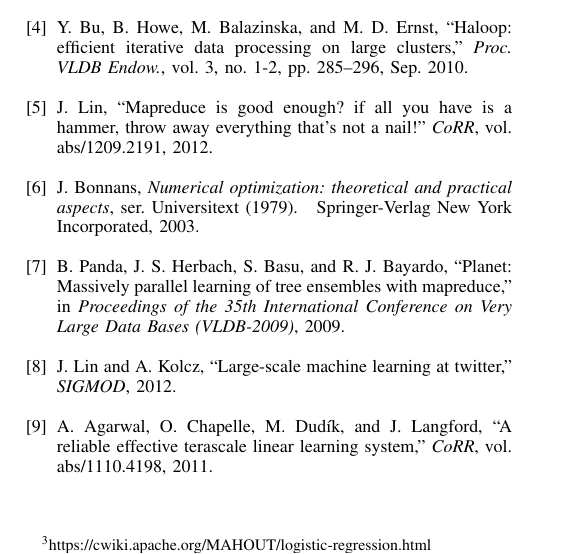
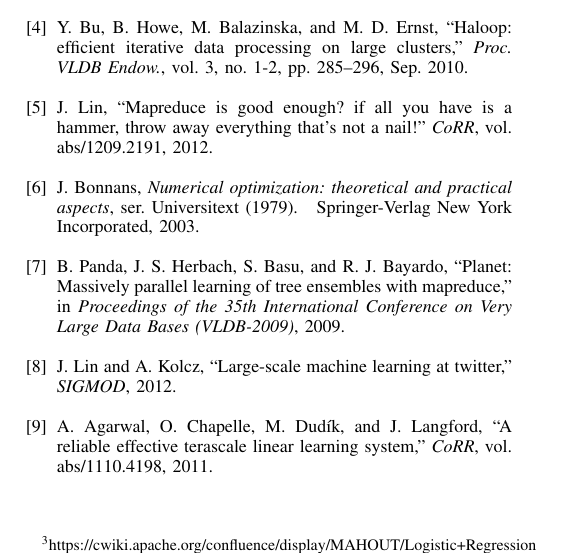
Before and after one commit to intentmedia/paper-bigdata2013, a LaTeX paper (pld_js_im_ieee_big_data.tex): part of one column of page 4 of 4, cut so that both start at the same text. Compiled offline with pdfLaTeX.

Commit message:
PLD: fix mahout lin reg link

```diff
--- a/pld_js_im_ieee_big_data.tex
+++ b/pld_js_im_ieee_big_data.tex
@@ -336,7 +336,7 @@ which is the scaled step size between successive iterations. After iteration 8 w
 \section{Related Work}\label{sec:related}
 The algorithm and our implementation are based upon \cite{boyd}, which introduced the ADMM algorithm.  \cite{bu2010} presents a more efficient approach to iterative computation in Hadoop requiring modifications to core Hadoop code, which reduce the time needed to transfer data and initialize MapReduce jobs.  This is not the approach we took as we stay within the Hadoop ecosystem and avoid the ramp-up costs associated with a less well known solution.  Based on our experience MapReduce is ``good enough'' for ADMM and logistic regression.  We evaluate the cost as described in \cite{lin2012}, and conclude that the reduction in implementation costs gained by using Hadoop outweigh the performance improvements that could be gained by using a less well-known platform.
 
-\cite{planet} presents a MapReduce implementation of tree ensemble learning and involves a wrapper for MapReduce that coordinates iterations of the underlying algorithm.  \cite{linkolcz2012} present a distributed method for classification that is similar to random forests. Apache Mahout contains an implementation of logistic regression that uses stochastic gradient descent (SGD).\footnote{https://cwiki.apache.org/MAHOUT/logistic-regression.html}  As noted in \cite{agarwal2011}, this SGD implementation is sequential, which substantially limits the performance of the algorithm and makes it difficult to scale.  To address this, \cite{agarwal2011} presents a scalable convex loss system that uses a Hadoop compatible variant of MapReduce.
+\cite{planet} presents a MapReduce implementation of tree ensemble learning and involves a wrapper for MapReduce that coordinates iterations of the underlying algorithm.  \cite{linkolcz2012} present a distributed method for classification that is similar to random forests. Apache Mahout contains an implementation of logistic regression that uses stochastic gradient descent (SGD).\footnote{https://cwiki.apache.org/confluence/display/MAHOUT/Logistic+Regression}  As noted in \cite{agarwal2011}, this SGD implementation is sequential, which substantially limits the performance of the algorithm and makes it difficult to scale.  To address this, \cite{agarwal2011} presents a scalable convex loss system that uses a Hadoop compatible variant of MapReduce.
 
 \section{Conclusion}\label{sec:conc}
 We have presented our implementation of the ADMM algorithm for Hadoop MapReduce.  Having an ADMM implementation allows us and other data scientists to more easily move our modeling ideas from prototype to production-scale.  We showed a specific example of using the ADMM algorithm to build a logistic regression model.  Importantly, ADMM is a general optimization algorithm that we can apply to other modeling problems with minimal modification.  Our contribution of a generic distributed optimization algorithm allows those using Hadoop to experiment with many different models at scale.
```
